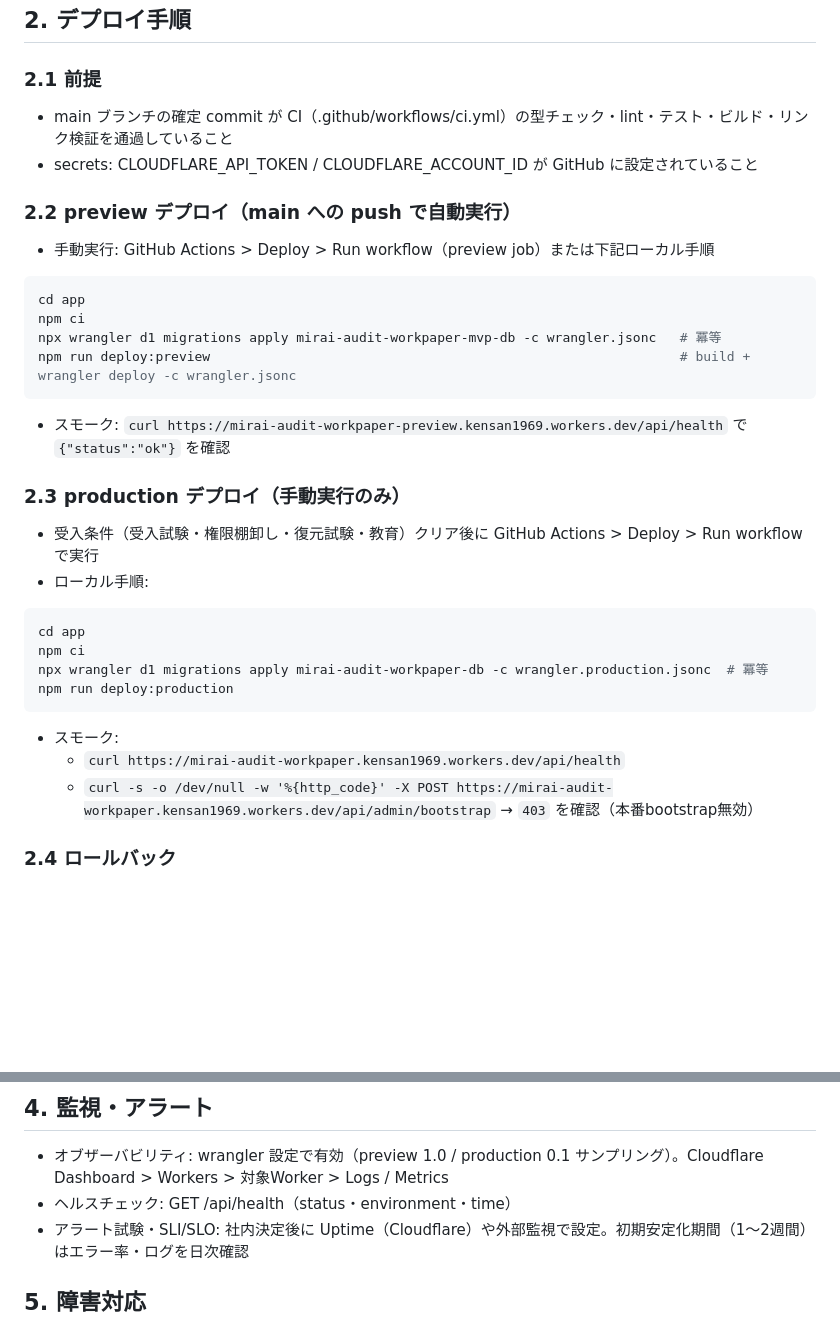
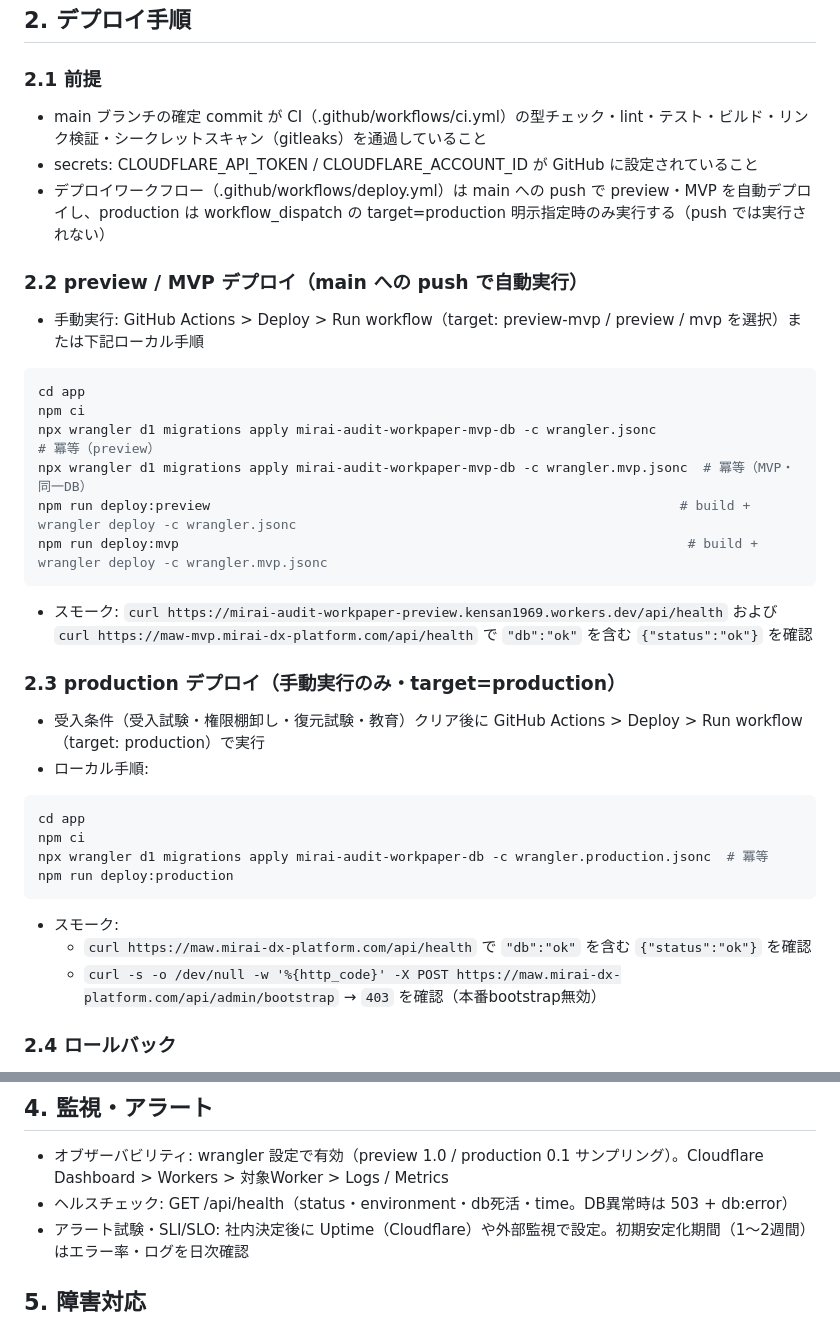
Before and after one commit to Kensan196948G/Mirai-Audit-Workpaper, a Markdown page: docs/アプリ運用・障害対応Runbook.md, 2 parts joined by grey strips. GitHub-like rendering; blank space fills up the shorter version.

Commit message:
Runbookと実装計画をデプロイ手順の実態に整合（target=production手動・db死活スモーク・CI/CD有効済み）

````diff
--- a/docs/アプリ運用・障害対応Runbook.md
+++ b/docs/アプリ運用・障害対応Runbook.md
@@ -19,23 +19,26 @@
 ## 2. デプロイ手順
 
 ### 2.1 前提
-- main ブランチの確定 commit が CI（.github/workflows/ci.yml）の型チェック・lint・テスト・ビルド・リンク検証を通過していること
+- main ブランチの確定 commit が CI（.github/workflows/ci.yml）の型チェック・lint・テスト・ビルド・リンク検証・シークレットスキャン（gitleaks）を通過していること
 - secrets: CLOUDFLARE_API_TOKEN / CLOUDFLARE_ACCOUNT_ID が GitHub に設定されていること
+- デプロイワークフロー（.github/workflows/deploy.yml）は main への push で preview・MVP を自動デプロイし、production は workflow_dispatch の target=production 明示指定時のみ実行する（push では実行されない）
 
-### 2.2 preview デプロイ（main への push で自動実行）
-- 手動実行: GitHub Actions > Deploy > Run workflow（preview job）または下記ローカル手順
+### 2.2 preview / MVP デプロイ（main への push で自動実行）
+- 手動実行: GitHub Actions > Deploy > Run workflow（target: preview-mvp / preview / mvp を選択）または下記ローカル手順
 
 ```bash
 cd app
 npm ci
-npx wrangler d1 migrations apply mirai-audit-workpaper-mvp-db -c wrangler.jsonc   # 冪等
+npx wrangler d1 migrations apply mirai-audit-workpaper-mvp-db -c wrangler.jsonc   # 冪等（preview）
+npx wrangler d1 migrations apply mirai-audit-workpaper-mvp-db -c wrangler.mvp.jsonc  # 冪等（MVP・同一DB）
 npm run deploy:preview                                                            # build + wrangler deploy -c wrangler.jsonc
+npm run deploy:mvp                                                                 # build + wrangler deploy -c wrangler.mvp.jsonc
 ```
 
-- スモーク: `curl https://mirai-audit-workpaper-preview.kensan1969.workers.dev/api/health` で `{"status":"ok"}` を確認
+- スモーク: `curl https://mirai-audit-workpaper-preview.kensan1969.workers.dev/api/health` および `curl https://maw-mvp.mirai-dx-platform.com/api/health` で `"db":"ok"` を含む `{"status":"ok"}` を確認
 
-### 2.3 production デプロイ（手動実行のみ）
-- 受入条件（受入試験・権限棚卸し・復元試験・教育）クリア後に GitHub Actions > Deploy > Run workflow で実行
+### 2.3 production デプロイ（手動実行のみ・target=production）
+- 受入条件（受入試験・権限棚卸し・復元試験・教育）クリア後に GitHub Actions > Deploy > Run workflow（target: production）で実行
 - ローカル手順:
 
 ```bash
@@ -46,8 +49,8 @@ npm run deploy:production
 ```
 
 - スモーク:
-  - `curl https://mirai-audit-workpaper.kensan1969.workers.dev/api/health`
-  - `curl -s -o /dev/null -w '%{http_code}' -X POST https://mirai-audit-workpaper.kensan1969.workers.dev/api/admin/bootstrap` → `403` を確認（本番bootstrap無効）
+  - `curl https://maw.mirai-dx-platform.com/api/health` で `"db":"ok"` を含む `{"status":"ok"}` を確認
+  - `curl -s -o /dev/null -w '%{http_code}' -X POST https://maw.mirai-dx-platform.com/api/admin/bootstrap` → `403` を確認（本番bootstrap無効）
 
 ### 2.4 ロールバック
 - Cloudflare Dashboard > Workers > mirai-audit-workpaper > Deployments から直前のデプロイメントを Rollback（Workers の履歴ロールバック）
@@ -64,7 +67,7 @@ npm run deploy:production
 ## 4. 監視・アラート
 
 - オブザーバビリティ: wrangler 設定で有効（preview 1.0 / production 0.1 サンプリング）。Cloudflare Dashboard > Workers > 対象Worker > Logs / Metrics
-- ヘルスチェック: GET /api/health（status・environment・time）
+- ヘルスチェック: GET /api/health（status・environment・db死活・time。DB異常時は 503 + db:error）
 - アラート試験・SLI/SLO: 社内決定後に Uptime（Cloudflare）や外部監視で設定。初期安定化期間（1〜2週間）はエラー率・ログを日次確認
 
 ## 5. 障害対応
````
Also changed, not shown: docs/実装計画.md (+1 -1 lines).
